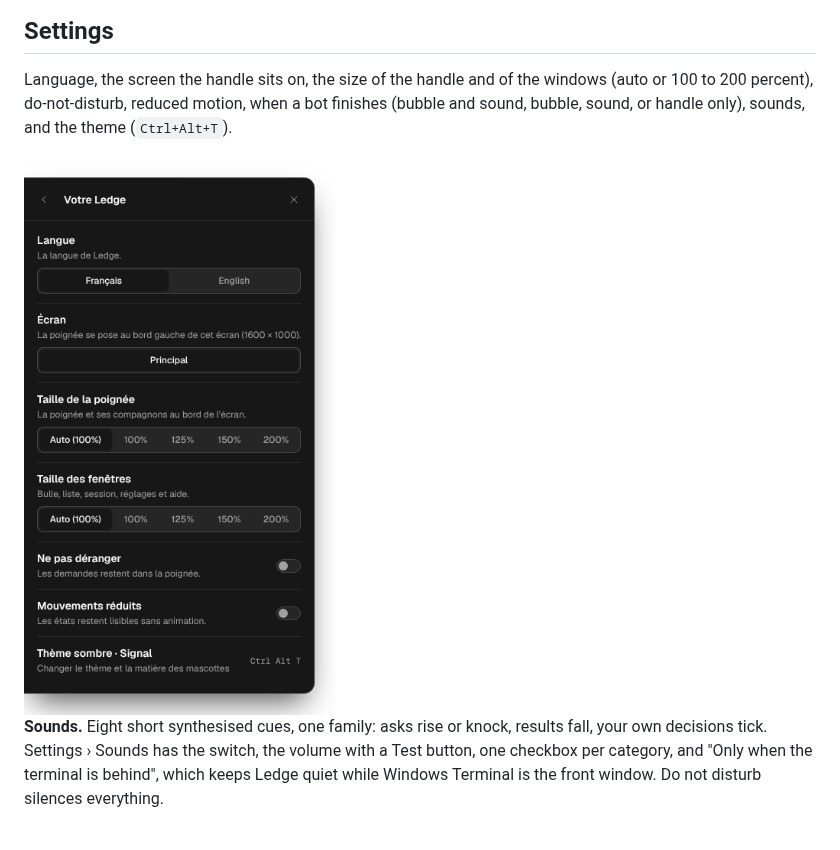
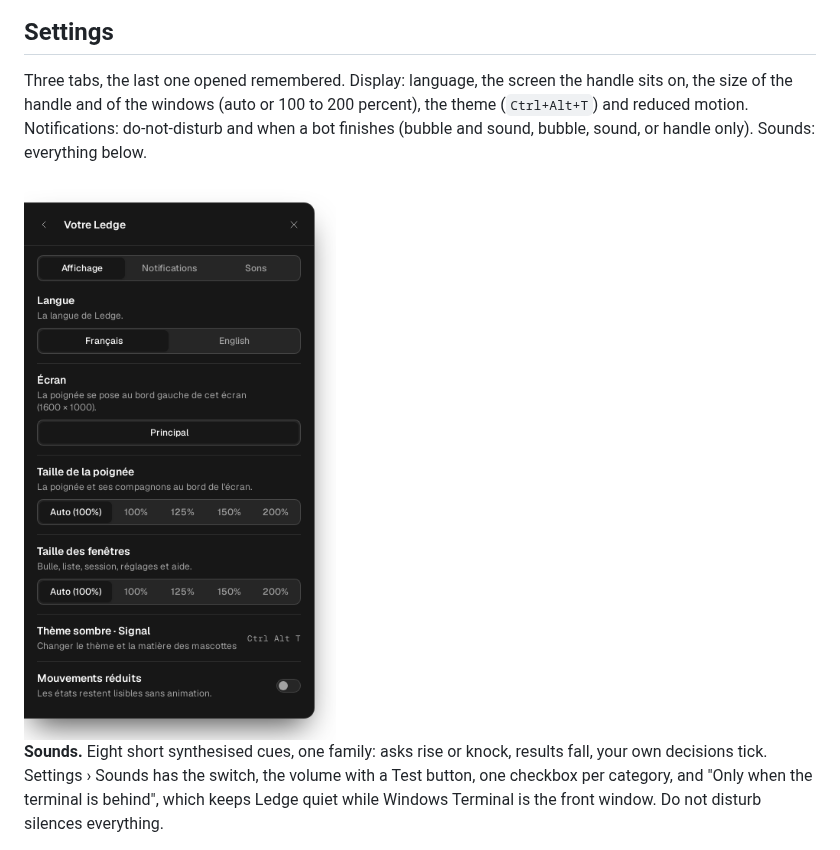
Before and after one commit to Lyssaen/ledge, a Markdown page: docs/tour.md, the part around one of its changes. GitHub-like rendering; pictures changed too: docs/screens/settings-dark.png.

Commit message:
feat(overlay): settings are split into Display, Notifications and Sounds tabs, the last one opened is remembered
Co-Authored-By: Claude Opus 5.5 <noreply@anthropic.com>

```diff
--- a/docs/tour.md
+++ b/docs/tour.md
@@ -98,5 +98,5 @@ A session started with plain `claude`, without the launcher, is still visible th
 
 ## Settings
 
-Language, the screen the handle sits on, the size of the handle and of the windows (auto or 100 to 200 percent), do-not-disturb, reduced motion, when a bot finishes (bubble and sound, bubble, sound, or handle only), sounds, and the theme (`Ctrl+Alt+T`).
+Three tabs, the last one opened remembered. Display: language, the screen the handle sits on, the size of the handle and of the windows (auto or 100 to 200 percent), the theme (`Ctrl+Alt+T`) and reduced motion. Notifications: do-not-disturb and when a bot finishes (bubble and sound, bubble, sound, or handle only). Sounds: everything below.
 
```
Also changed, not shown: other parts of docs/tour.md (+1 -1 lines), 6 other files.
